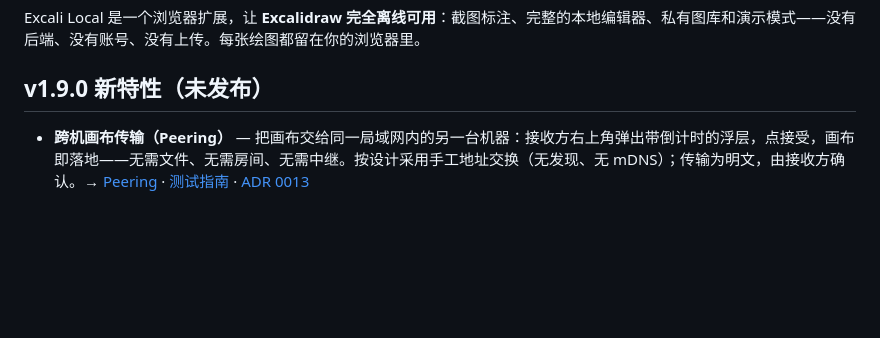
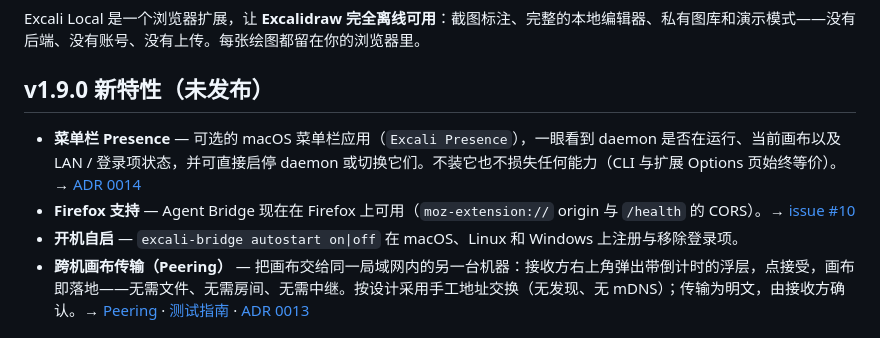
Before and after one commit to azzgo/excali-local, a Markdown page: README.zh-CN.md, the part around the change. Rendered like a GitHub page; blank space fills up the shorter version.

```diff
--- a/README.zh-CN.md
+++ b/README.zh-CN.md
@@ -12,6 +12,9 @@ Excali Local 是一个浏览器扩展，让 **Excalidraw 完全离线可用**：
 
 ## v1.9.0 新特性（未发布）
 
+- **菜单栏 Presence** — 可选的 macOS 菜单栏应用（`Excali Presence`），一眼看到 daemon 是否在运行、当前画布以及 LAN / 登录项状态，并可直接启停 daemon 或切换它们。不装它也不损失任何能力（CLI 与扩展 Options 页始终等价）。→ [ADR 0014](docs/adr/0014-presence-host-tray.md)
+- **Firefox 支持** — Agent Bridge 现在在 Firefox 上可用（`moz-extension://` origin 与 `/health` 的 CORS）。→ [issue #10](https://github.com/azzgo/excali-local/issues/10)
+- **开机自启** — `excali-bridge autostart on|off` 在 macOS、Linux 和 Windows 上注册与移除登录项。
 - **跨机画布传输（Peering）** — 把画布交给同一局域网内的另一台机器：接收方右上角弹出带倒计时的浮层，点接受，画布即落地——无需文件、无需房间、无需中继。按设计采用手工地址交换（无发现、无 mDNS）；传输为明文，由接收方确认。→ [Peering](docs/PEERING.md) · [测试指南](docs/PEERING-TESTING.md) · [ADR 0013](docs/adr/0013-cross-machine-canvas-transfer.md)
 
 ## v1.8.0 新特性
```
Also changed, not shown: README.md (+3 -0 lines).
